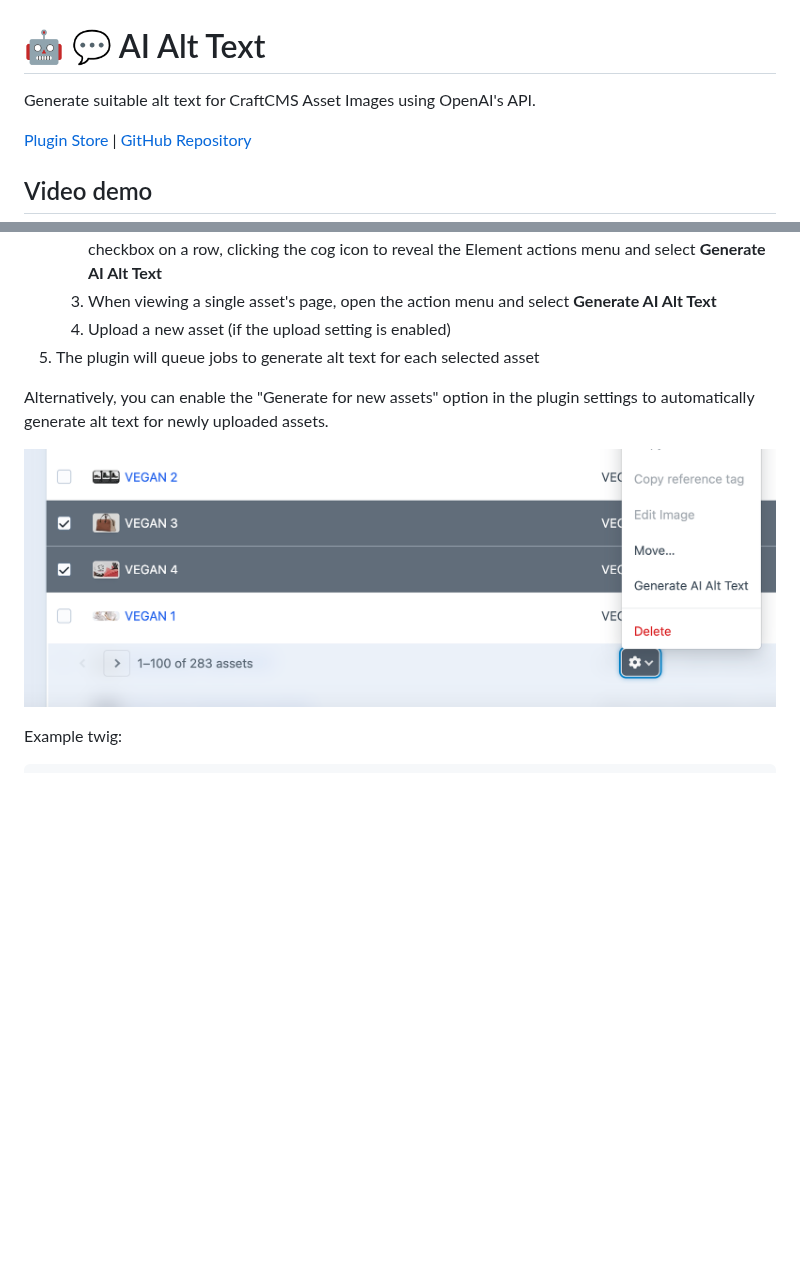
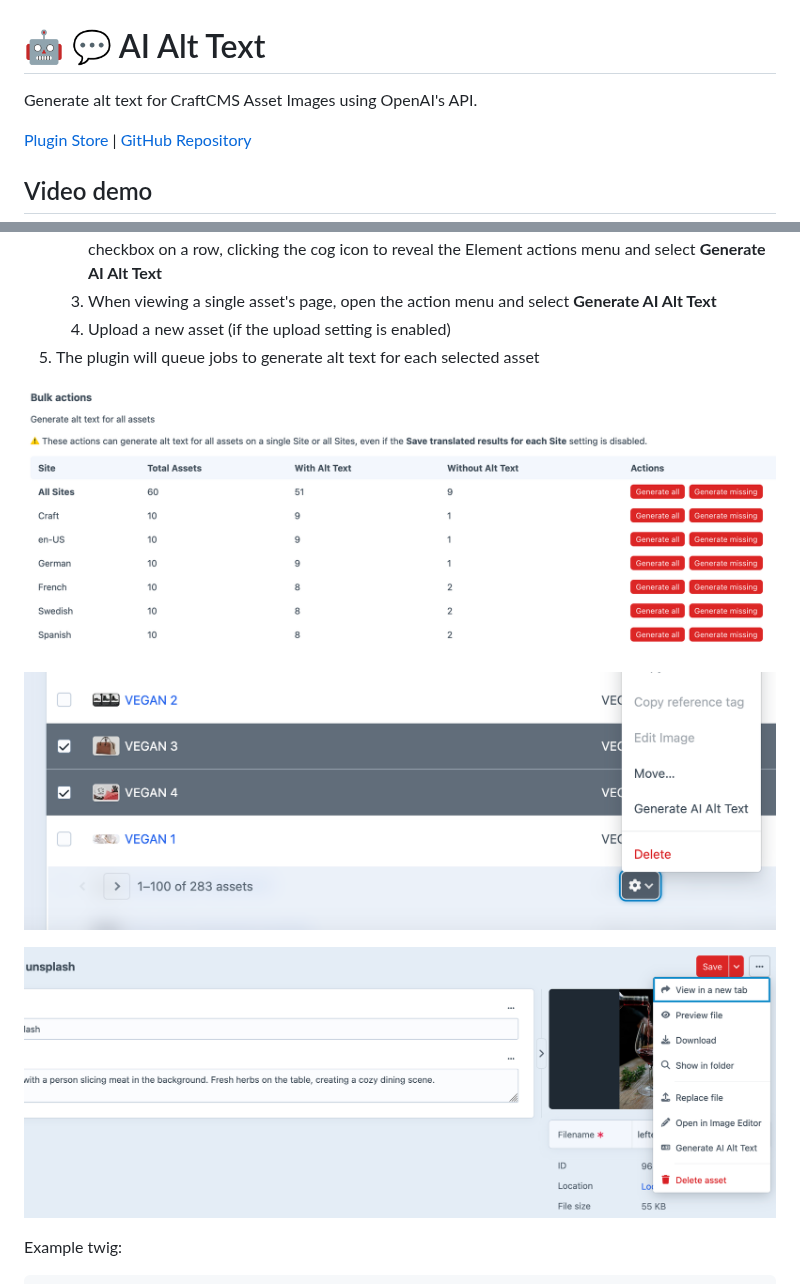
Before and after one commit to heavymetalavo/craft-aialttext, a Markdown page: README.md, 2 parts joined by grey strips. GitHub-like rendering; pictures changed too: src/bulk-actions.png (added), src/single-asset.png (added); blank space fills up the shorter version.

```diff
--- a/README.md
+++ b/README.md
@@ -1,6 +1,6 @@
 # 🤖 💬 AI Alt Text
 
-Generate suitable alt text for CraftCMS Asset Images using OpenAI's API.
+Generate alt text for CraftCMS Asset Images using OpenAI's API.
 
 [Plugin Store](https://plugins.craftcms.com/ai-alt-text?craft5) | [GitHub Repository](https://github.com/heavymetalavo/craft-aialttext)
 
@@ -62,9 +62,11 @@ ddev craft plugin/install ai-alt-text
     4. Upload a new asset (if the upload setting is enabled)
 5. The plugin will queue jobs to generate alt text for each selected asset
 
-Alternatively, you can enable the "Generate for new assets" option in the plugin settings to automatically generate alt text for newly uploaded assets.
+![The Bulk Actions table in the AI Alt Text settings page](src/bulk-actions.png)
 
-![CraftCMS asset library table with two assets selected and the 'Generate AI Alt Text' option visible in the dropdown.](src/generate-ai-alt-text-elements-action-example.png)
+![The CraftCMS assets manager with two assets selected and the 'Generate AI Alt Text' option visible in the active element actions menu](src/assets-manager.png)
+
+![The active actions menu when viewing a single asset shows the 'Generate AI Alt Text' option](src/single-asset.png)
 
 Example twig:
 
```
Also changed, not shown: PLUGIN_STORE_README.md (+12 -10 lines), src/assets-manager.png (renamed from src/generate-ai-alt-text-elements-action-example.png).
